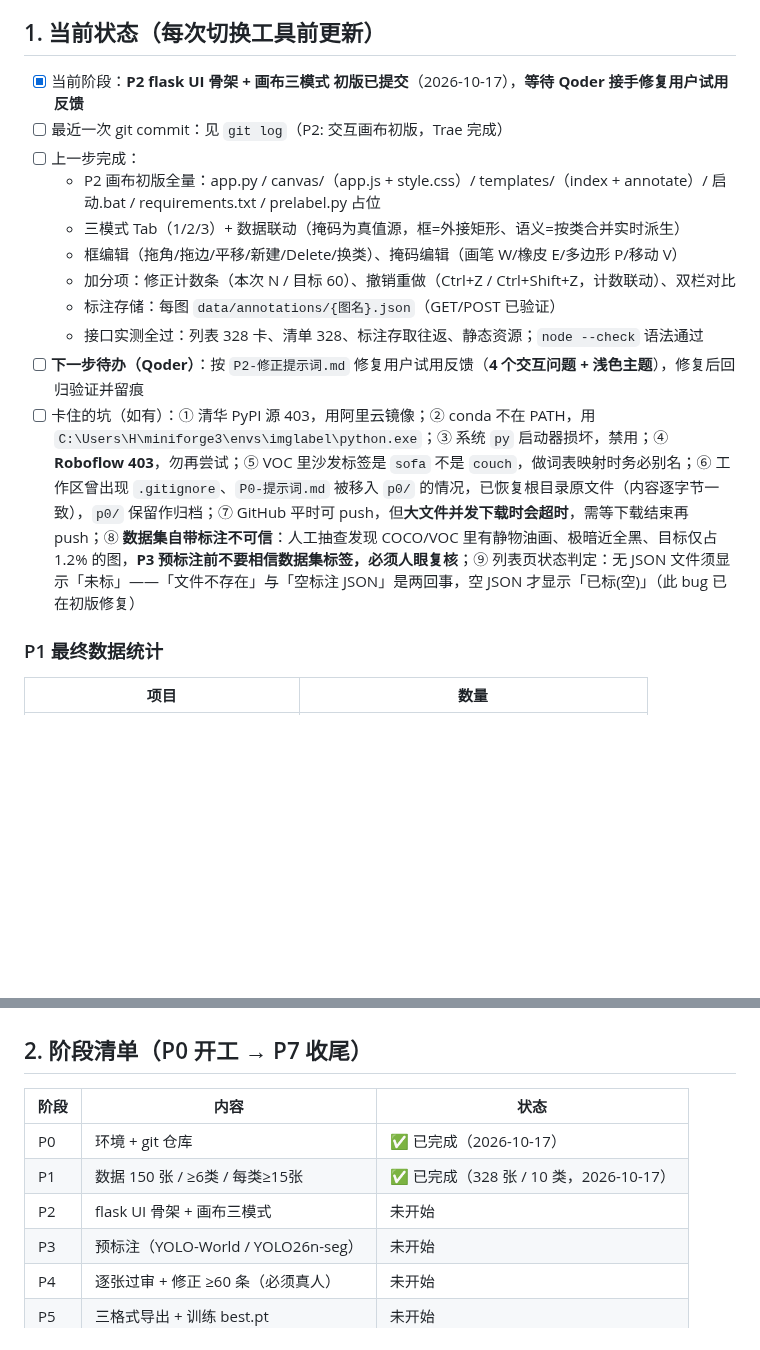
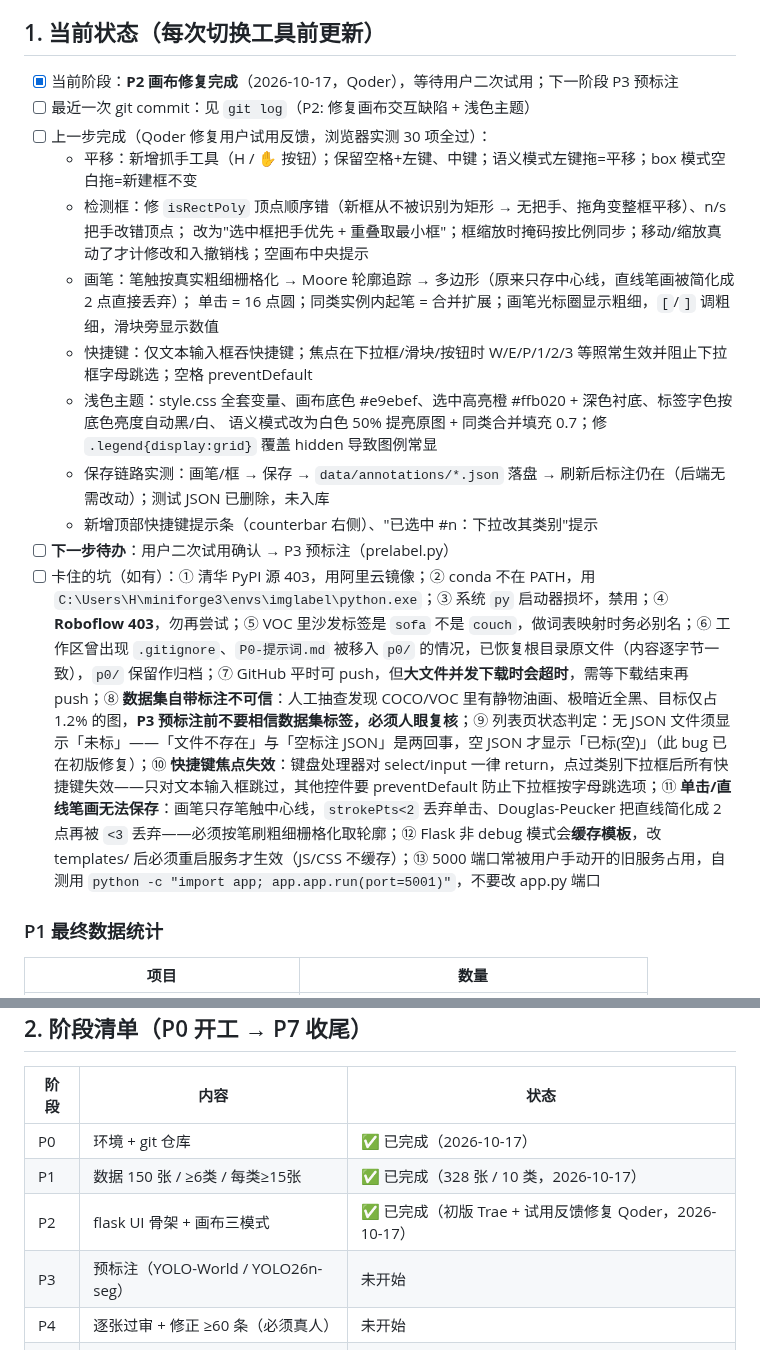
Before and after one commit to beilun1/imglabel, a Markdown page: CONTEXT.md, 2 parts joined by grey strips. Rendered like a GitHub page; blank space fills up the shorter version.

Commit message:
docs: CONTEXT更新P2修复完成状态与坑位⑩-⑬

```diff
--- a/CONTEXT.md
+++ b/CONTEXT.md
@@ -12,17 +12,21 @@
 
 ## 1. 当前状态（每次切换工具前更新）
 
-- [x] 当前阶段：**P2 flask UI 骨架 + 画布三模式 初版已提交**（2026-10-17），**等待 Qoder 接手修复用户试用反馈**
-- [ ] 最近一次 git commit：见 `git log`（P2: 交互画布初版，Trae 完成）
-- [ ] 上一步完成：
-  - P2 画布初版全量：app.py / canvas/（app.js + style.css）/ templates/（index + annotate）/ 启动.bat / requirements.txt / prelabel.py 占位
-  - 三模式 Tab（1/2/3）+ 数据联动（掩码为真值源，框=外接矩形、语义=按类合并实时派生）
-  - 框编辑（拖角/拖边/平移/新建/Delete/换类）、掩码编辑（画笔 W/橡皮 E/多边形 P/移动 V）
-  - 加分项：修正计数条（本次 N / 目标 60）、撤销重做（Ctrl+Z / Ctrl+Shift+Z，计数联动）、双栏对比
-  - 标注存储：每图 `data/annotations/{图名}.json`（GET/POST 已验证）
-  - 接口实测全过：列表 328 卡、清单 328、标注存取往返、静态资源；`node --check` 语法通过
-- [ ] **下一步待办（Qoder）**：按 `P2-修正提示词.md` 修复用户试用反馈（**4 个交互问题 + 浅色主题**），修复后回归验证并留痕
-- [ ] 卡住的坑（如有）：① 清华 PyPI 源 403，用阿里云镜像；② conda 不在 PATH，用 `C:\Users\H\miniforge3\envs\imglabel\python.exe`；③ 系统 `py` 启动器损坏，禁用；④ **Roboflow 403**，勿再尝试；⑤ VOC 里沙发标签是 `sofa` 不是 `couch`，做词表映射时务必别名；⑥ 工作区曾出现 `.gitignore`、`P0-提示词.md` 被移入 `p0/` 的情况，已恢复根目录原文件（内容逐字节一致），`p0/` 保留作归档；⑦ GitHub 平时可 push，但**大文件并发下载时会超时**，需等下载结束再 push；⑧ **数据集自带标注不可信**：人工抽查发现 COCO/VOC 里有静物油画、极暗近全黑、目标仅占 1.2% 的图，**P3 预标注前不要相信数据集标签，必须人眼复核**；⑨ 列表页状态判定：无 JSON 文件须显示「未标」——「文件不存在」与「空标注 JSON」是两回事，空 JSON 才显示「已标(空)」（此 bug 已在初版修复）
+- [x] 当前阶段：**P2 画布修复完成**（2026-10-17，Qoder），等待用户二次试用；下一阶段 P3 预标注
+- [ ] 最近一次 git commit：见 `git log`（P2: 修复画布交互缺陷 + 浅色主题）
+- [ ] 上一步完成（Qoder 修复用户试用反馈，浏览器实测 30 项全过）：
+  - 平移：新增抓手工具（H / ✋ 按钮）；保留空格+左键、中键；语义模式左键拖=平移；box 模式空白拖=新建框不变
+  - 检测框：修 `isRectPoly` 顶点顺序错（新框从不被识别为矩形 → 无把手、拖角变整框平移）、n/s 把手改错顶点；
+    改为"选中框把手优先 + 重叠取最小框"；框缩放时掩码按比例同步；移动/缩放真动了才计修改和入撤销栈；空画布中央提示
+  - 画笔：笔触按真实粗细栅格化 → Moore 轮廓追踪 → 多边形（原来只存中心线，直线笔画被简化成 2 点直接丢弃）；
+    单击 = 16 点圆；同类实例内起笔 = 合并扩展；画笔光标圈显示粗细，`[`/`]` 调粗细，滑块旁显示数值
+  - 快捷键：仅文本输入框吞快捷键；焦点在下拉框/滑块/按钮时 W/E/P/1/2/3 等照常生效并阻止下拉框字母跳选；空格 preventDefault
+  - 浅色主题：style.css 全套变量、画布底色 #e9ebef、选中高亮橙 #ffb020 + 深色衬底、标签字色按底色亮度自动黑/白、
+    语义模式改为白色 50% 提亮原图 + 同类合并填充 0.7；修 `.legend{display:grid}` 覆盖 hidden 导致图例常显
+  - 保存链路实测：画笔/框 → 保存 → `data/annotations/*.json` 落盘 → 刷新后标注仍在（后端无需改动）；测试 JSON 已删除，未入库
+  - 新增顶部快捷键提示条（counterbar 右侧）、"已选中 #n：下拉改其类别"提示
+- [ ] **下一步待办**：用户二次试用确认 → P3 预标注（prelabel.py）
+- [ ] 卡住的坑（如有）：① 清华 PyPI 源 403，用阿里云镜像；② conda 不在 PATH，用 `C:\Users\H\miniforge3\envs\imglabel\python.exe`；③ 系统 `py` 启动器损坏，禁用；④ **Roboflow 403**，勿再尝试；⑤ VOC 里沙发标签是 `sofa` 不是 `couch`，做词表映射时务必别名；⑥ 工作区曾出现 `.gitignore`、`P0-提示词.md` 被移入 `p0/` 的情况，已恢复根目录原文件（内容逐字节一致），`p0/` 保留作归档；⑦ GitHub 平时可 push，但**大文件并发下载时会超时**，需等下载结束再 push；⑧ **数据集自带标注不可信**：人工抽查发现 COCO/VOC 里有静物油画、极暗近全黑、目标仅占 1.2% 的图，**P3 预标注前不要相信数据集标签，必须人眼复核**；⑨ 列表页状态判定：无 JSON 文件须显示「未标」——「文件不存在」与「空标注 JSON」是两回事，空 JSON 才显示「已标(空)」（此 bug 已在初版修复）；⑩ **快捷键焦点失效**：键盘处理器对 select/input 一律 return，点过类别下拉框后所有快捷键失效——只对文本输入框跳过，其他控件要 preventDefault 防止下拉框按字母跳选项；⑪ **单击/直线笔画无法保存**：画笔只存笔触中心线，`strokePts<2` 丢弃单击、Douglas-Peucker 把直线简化成 2 点再被 `<3` 丢弃——必须按笔刷粗细栅格化取轮廓；⑫ Flask 非 debug 模式会**缓存模板**，改 templates/ 后必须重启服务才生效（JS/CSS 不缓存）；⑬ 5000 端口常被用户手动开的旧服务占用，自测用 `python -c "import app; app.app.run(port=5001)"`，不要改 app.py 端口
 
 ### P1 最终数据统计
 
@@ -54,7 +58,7 @@
 |---|---|---|
 | P0 | 环境 + git 仓库 | ✅ 已完成（2026-10-17） |
 | P1 | 数据 150 张 / ≥6类 / 每类≥15张 | ✅ 已完成（328 张 / 10 类，2026-10-17） |
-| P2 | flask UI 骨架 + 画布三模式 | 未开始 |
+| P2 | flask UI 骨架 + 画布三模式 | ✅ 已完成（初版 Trae + 试用反馈修复 Qoder，2026-10-17） |
 | P3 | 预标注（YOLO-World / YOLO26n-seg） | 未开始 |
 | P4 | 逐张过审 + 修正 ≥60 条（必须真人） | 未开始 |
 | P5 | 三格式导出 + 训练 best.pt | 未开始 |
```
